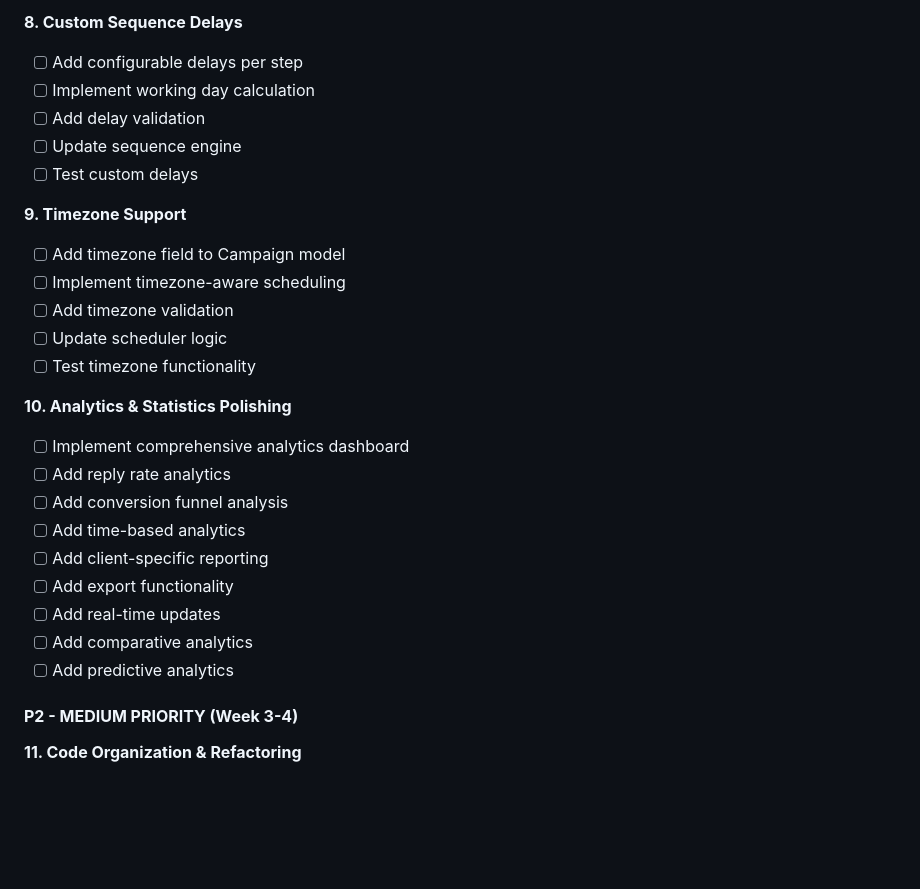
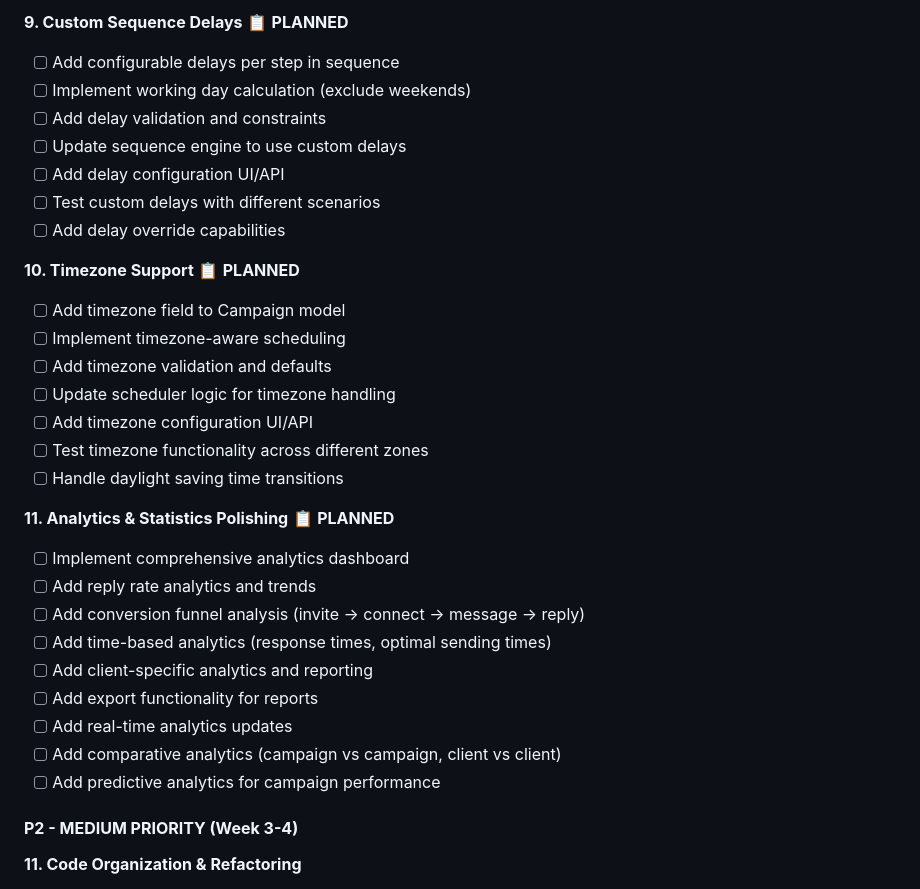
Before and after one commit to talentseek/linkedin-automation-api, a Markdown page: CONTINUED_DEVELOPMENT.md, the part around one of its changes. Rendered like a GitHub page; blank space fills up the shorter version.

```diff
--- a/CONTINUED_DEVELOPMENT.md
+++ b/CONTINUED_DEVELOPMENT.md
@@ -687,28 +700,32 @@ Auth: JWT; all endpoints scoped by `client_id` (multi-tenant).
 
-**8. Custom Sequence Delays**
-- [ ] Add configurable delays per step
-- [ ] Implement working day calculation
-- [ ] Add delay validation
-- [ ] Update sequence engine
-- [ ] Test custom delays
+**9. Custom Sequence Delays** 📋 **PLANNED**
+- [ ] Add configurable delays per step in sequence
+- [ ] Implement working day calculation (exclude weekends)
+- [ ] Add delay validation and constraints
+- [ ] Update sequence engine to use custom delays
+- [ ] Add delay configuration UI/API
+- [ ] Test custom delays with different scenarios
+- [ ] Add delay override capabilities
 
-**9. Timezone Support**
+**10. Timezone Support** 📋 **PLANNED**
 - [ ] Add timezone field to Campaign model
 - [ ] Implement timezone-aware scheduling
-- [ ] Add timezone validation
-- [ ] Update scheduler logic
-- [ ] Test timezone functionality
+- [ ] Add timezone validation and defaults
+- [ ] Update scheduler logic for timezone handling
+- [ ] Add timezone configuration UI/API
+- [ ] Test timezone functionality across different zones
+- [ ] Handle daylight saving time transitions
 
-**10. Analytics & Statistics Polishing**
+**11. Analytics & Statistics Polishing** 📋 **PLANNED**
 - [ ] Implement comprehensive analytics dashboard
-- [ ] Add reply rate analytics
-- [ ] Add conversion funnel analysis
-- [ ] Add time-based analytics
-- [ ] Add client-specific reporting
-- [ ] Add export functionality
-- [ ] Add real-time updates
-- [ ] Add comparative analytics
-- [ ] Add predictive analytics
+- [ ] Add reply rate analytics and trends
+- [ ] Add conversion funnel analysis (invite → connect → message → reply)
+- [ ] Add time-based analytics (response times, optimal sending times)
+- [ ] Add client-specific analytics and reporting
+- [ ] Add export functionality for reports
+- [ ] Add real-time analytics updates
+- [ ] Add comparative analytics (campaign vs campaign, client vs client)
+- [ ] Add predictive analytics for campaign performance
 
 #### **P2 - MEDIUM PRIORITY (Week 3-4)**
 
```
Also changed, not shown: other parts of CONTINUED_DEVELOPMENT.md (+97 -45 lines).
